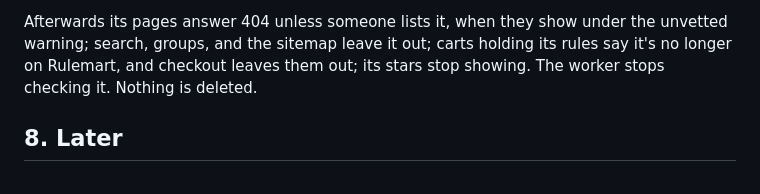
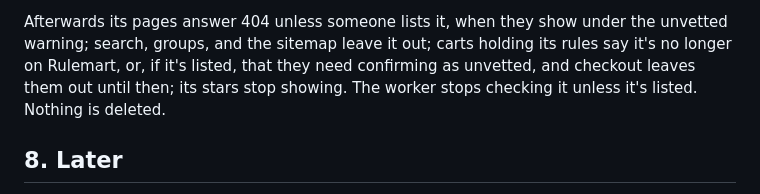
Before and after one commit to fabricahq/rulemart, a Markdown page: _internal/launch.md, the part around the change. GitHub-like rendering.

Commit message:
Say in the runbook what unvetting the test library does to carts if someone lists it
Co-Authored-By: Claude Opus 5.5 <noreply@anthropic.com>

```diff
--- a/_internal/launch.md
+++ b/_internal/launch.md
@@ -287,8 +287,9 @@ at `/list` and run `make worker`, or keep it vetted in a local, uncommitted chan
 Planner, which has no migration, pin it, and apply `web_lambda` and `worker_lambda` as in step 5.
 
 Afterwards its pages answer 404 unless someone lists it, when they show under the unvetted warning; search, groups,
-and the sitemap leave it out; carts holding its rules say it's no longer on Rulemart, and checkout leaves them out;
-its stars stop showing. The worker stops checking it. Nothing is deleted.
+and the sitemap leave it out; carts holding its rules say it's no longer on Rulemart, or, if it's listed, that they
+need confirming as unvetted, and checkout leaves them out until then; its stars stop showing. The worker stops
+checking it unless it's listed. Nothing is deleted.
 
 ## 8. Later
 
```
